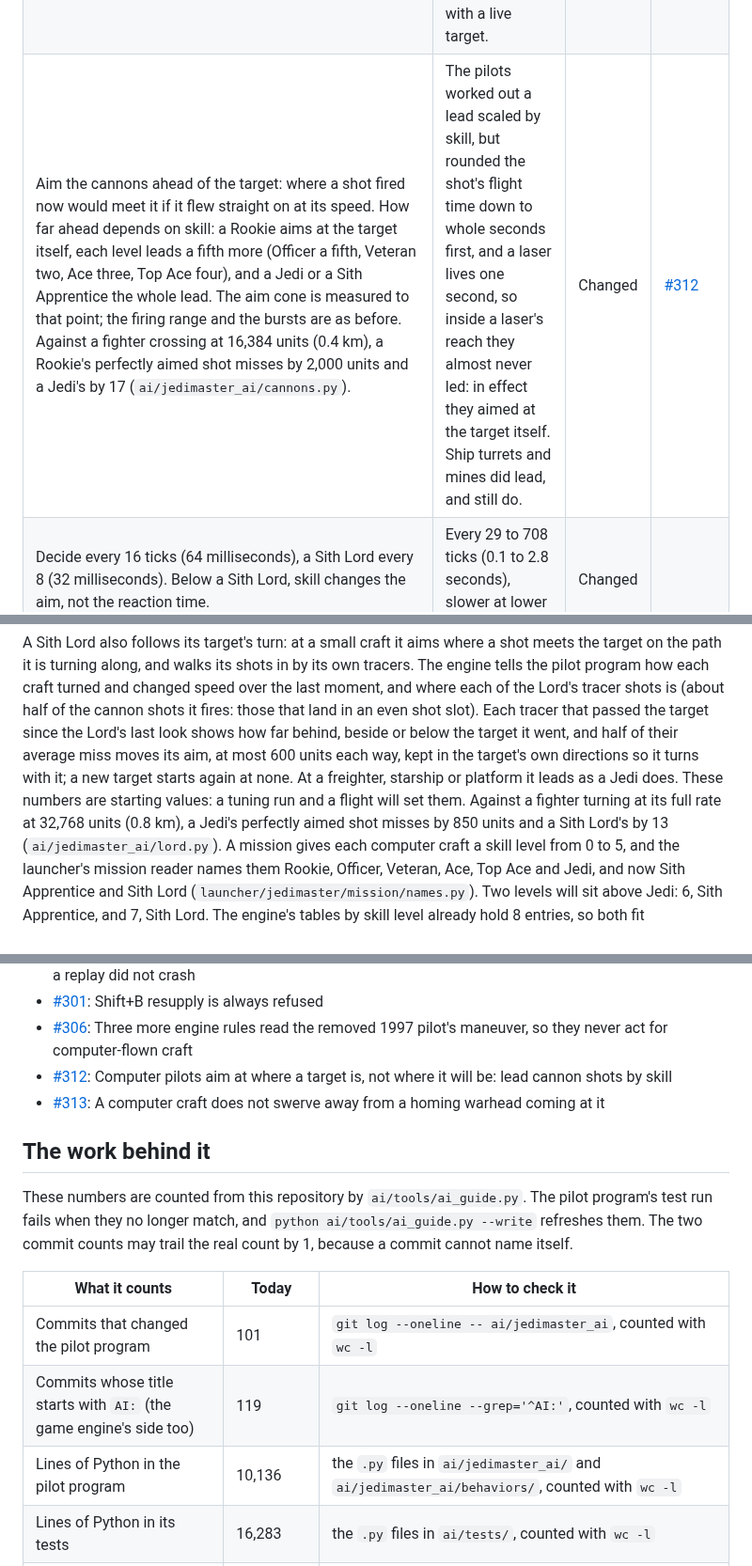
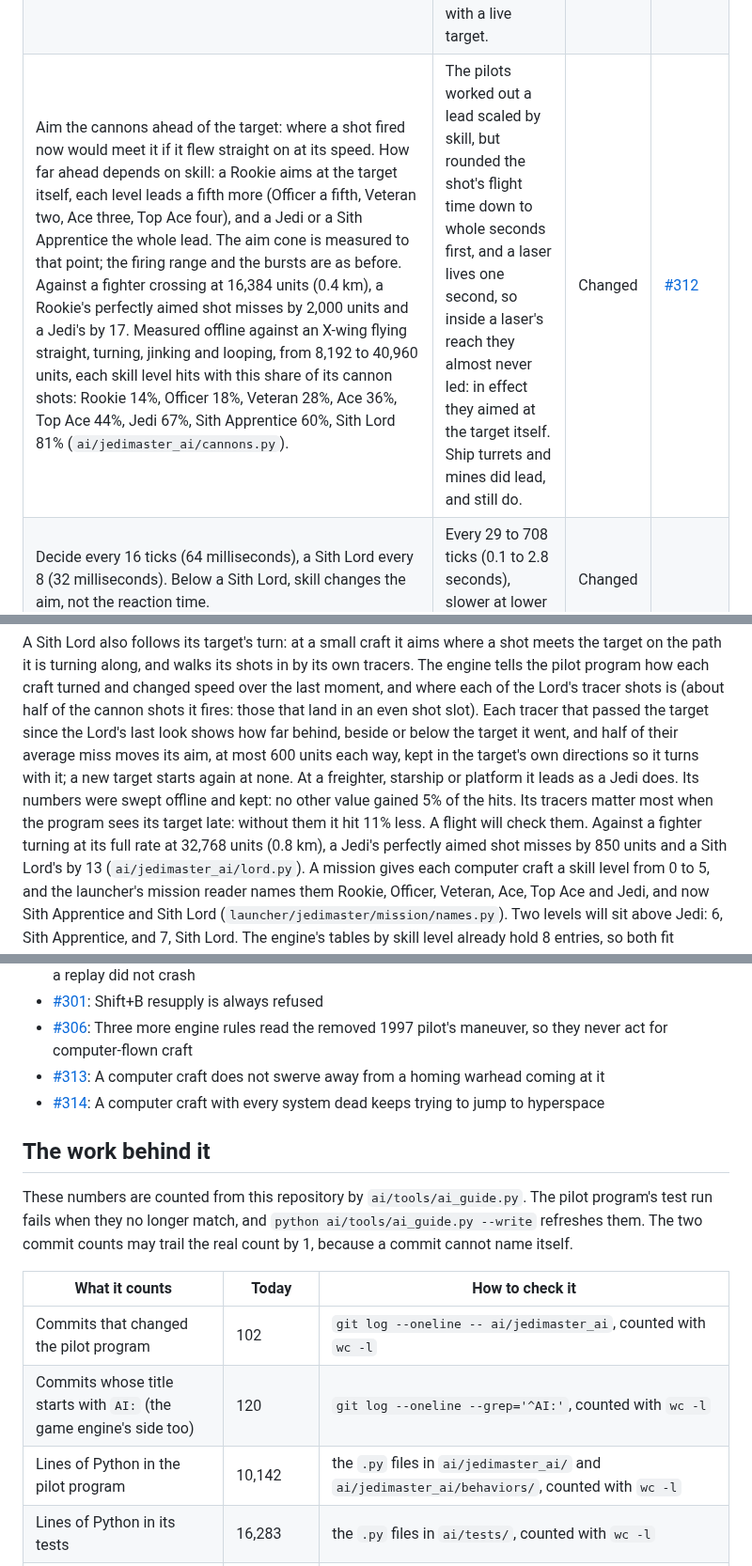
Before and after one commit to evanleeturner/jedimaster-XVT, a Markdown page: docs/ai/README.md, 3 parts joined by grey strips. Shown at 94% size. GitHub-like rendering.

Commit message:
AI guide: the share of cannon shots each skill level hits, and the Sith Lord's aim numbers kept
Measured offline against an X-wing flying straight, turning, jinking and
looping: a Rookie hits with 14% of its cannon shots, a Jedi with 67% and
a Sith Lord with 81%. The Sith Lord's aim numbers were swept and kept.

Co-Authored-By: Claude Opus 5.5 <noreply@anthropic.com>
Claude-Session: https://claude.ai/code/session_01XP93PzQTJpf9zveeTgNk2a

```diff
--- a/docs/ai/README.md
+++ b/docs/ai/README.md
@@ -59,7 +59,7 @@ is in `ai/jedimaster_ai/behaviors/attack.py`, `ai/jedimaster_ai/cannons.py` and
 | Fire when the target is inside a cone of 11, 8, 6, 4 or 3 degrees in tier 0 to 4 (`cannons.py`). | A cone of 11 degrees at every tier. | Changed | |
 | Fire from 24,576, 32,768 or 40,960 units (0.6, 0.8 or 1.0 km) in tier 0, 1 or 2, and 40,960 in tiers 3 and 4, but at every tier no farther than the craft's own cannons' shots fly: an Imperial laser about 33,700 units (0.82 km) from a craft at rest and 38,200 (0.93 km) from a TIE Interceptor at full speed, a rebel laser 37,300 (0.91 km) at rest. The range shrinks by 16,384 units (0.4 km) for a fast target flying the same way and by 8,192 (0.2 km) for one crossing (`cannons.py`). Against a starship or platform the range runs to the nearest point of its hull, the box around its model; 1997 measured to its centre and added 24,576 (0.6 km). | The same ranges and changes, measured to the centre. At tier 2 a craft fired past its shots' reach. | Changed | [#308](https://github.com/evanleeturner/jedimaster-XVT/issues/308) |
 | Fire all cannons together inside 8,192 units (0.2 km), in pairs inside 16,384 (0.4 km), and one at a time farther out. Bursts are 3, 4 or 5 shots long by tier, 5 in tiers 3 and 4. Ion cannons hold: only a Disable order fires them, at its target, where every other cannon holds; ion turbolasers fire as other cannons. | The burst lengths are 1997's. How cannons were linked is unknown. The ion cannon fired only on the disable plan with a live target. | Kept | |
-| Aim the cannons ahead of the target: where a shot fired now would meet it if it flew straight on at its speed. How far ahead depends on skill: a Rookie aims at the target itself, each level leads a fifth more (Officer a fifth, Veteran two, Ace three, Top Ace four), and a Jedi or a Sith Apprentice the whole lead. The aim cone is measured to that point; the firing range and the bursts are as before. Against a fighter crossing at 16,384 units (0.4 km), a Rookie's perfectly aimed shot misses by 2,000 units and a Jedi's by 17 (`ai/jedimaster_ai/cannons.py`). | The pilots worked out a lead scaled by skill, but rounded the shot's flight time down to whole seconds first, and a laser lives one second, so inside a laser's reach they almost never led: in effect they aimed at the target itself. Ship turrets and mines did lead, and still do. | Changed | [#312](https://github.com/evanleeturner/jedimaster-XVT/issues/312) |
+| Aim the cannons ahead of the target: where a shot fired now would meet it if it flew straight on at its speed. How far ahead depends on skill: a Rookie aims at the target itself, each level leads a fifth more (Officer a fifth, Veteran two, Ace three, Top Ace four), and a Jedi or a Sith Apprentice the whole lead. The aim cone is measured to that point; the firing range and the bursts are as before. Against a fighter crossing at 16,384 units (0.4 km), a Rookie's perfectly aimed shot misses by 2,000 units and a Jedi's by 17. Measured offline against an X-wing flying straight, turning, jinking and looping, from 8,192 to 40,960 units, each skill level hits with this share of its cannon shots: Rookie 14%, Officer 18%, Veteran 28%, Ace 36%, Top Ace 44%, Jedi 67%, Sith Apprentice 60%, Sith Lord 81% (`ai/jedimaster_ai/cannons.py`). | The pilots worked out a lead scaled by skill, but rounded the shot's flight time down to whole seconds first, and a laser lives one second, so inside a laser's reach they almost never led: in effect they aimed at the target itself. Ship turrets and mines did lead, and still do. | Changed | [#312](https://github.com/evanleeturner/jedimaster-XVT/issues/312) |
 | Decide every 16 ticks (64 milliseconds), a Sith Lord every 8 (32 milliseconds). Below a Sith Lord, skill changes the aim, not the reaction time. | Every 29 to 708 ticks (0.1 to 2.8 seconds), slower at lower levels. | Changed | |
 | Fly at full throttle in a fight, drop to two thirds once the target is caught (inside 8,192 units and dead ahead), and tier 0 flies at no more than seven tenths of full throttle. A Sith craft on a starfighter's tail, within 16,384 units (0.4 km), drops to one third throttle (below). | Unknown | New | |
 | Break off when too close: inside the target's clearance, or within 4,096 units (0.1 km) of a starship's or platform's hull, with the target within 45 degrees of the nose, or anywhere near a freighter, starship or platform. The craft turns a quarter turn away from the side of the target's nearest point and holds that heading until it is outside the clearance, for at most 1,000 ticks (4 seconds). The time limit stops a target that paces the craft from keeping it from firing. | Unknown | New | |
@@ -402,8 +402,10 @@ passed the target since the Lord's last look shows how far behind, beside
 or below the target it went, and half of their average miss moves its aim,
 at most 600 units each way, kept in the target's own directions so it
 turns with it; a new target starts again at none. At a freighter, starship
-or platform it leads as a Jedi does. These numbers are starting values: a
-tuning run and a flight will set them. Against a fighter turning at its
+or platform it leads as a Jedi does. Its numbers were swept offline and
+kept: no other value gained 5% of the hits. Its tracers matter most when the
+program sees its target late: without them it hit 11% less. A flight will
+check them. Against a fighter turning at its
 full rate at 32,768 units (0.8 km), a Jedi's perfectly aimed shot misses by
 850 units and a Sith Lord's by 13 (`ai/jedimaster_ai/lord.py`). A mission gives each computer craft a skill level
 from 0 to 5, and the launcher's mission reader names them Rookie,
@@ -461,8 +463,8 @@ On 2026-10-17 (UTC) the label `ai` was on 18 open issues and 38 closed ones. Thi
 - [#298](https://github.com/evanleeturner/jedimaster-XVT/issues/298): Host aborted once with heap corruption in a network game (free(): corrupted unsorted chunks); a replay did not crash
 - [#301](https://github.com/evanleeturner/jedimaster-XVT/issues/301): Shift+B resupply is always refused
 - [#306](https://github.com/evanleeturner/jedimaster-XVT/issues/306): Three more engine rules read the removed 1997 pilot's maneuver, so they never act for computer-flown craft
-- [#312](https://github.com/evanleeturner/jedimaster-XVT/issues/312): Computer pilots aim at where a target is, not where it will be: lead cannon shots by skill
 - [#313](https://github.com/evanleeturner/jedimaster-XVT/issues/313): A computer craft does not swerve away from a homing warhead coming at it
+- [#314](https://github.com/evanleeturner/jedimaster-XVT/issues/314): A computer craft with every system dead keeps trying to jump to hyperspace
 <!-- ai-issues:end -->
 
 ## The work behind it
@@ -475,9 +477,9 @@ may trail the real count by 1, because a commit cannot name itself.
 <!-- ai-numbers:start -->
 | What it counts | Today | How to check it |
 | --- | --- | --- |
-| Commits that changed the pilot program | 101 | `git log --oneline -- ai/jedimaster_ai`, counted with `wc -l` |
-| Commits whose title starts with `AI:` (the game engine's side too) | 119 | `git log --oneline --grep='^AI:'`, counted with `wc -l` |
-| Lines of Python in the pilot program | 10,136 | the `.py` files in `ai/jedimaster_ai/` and `ai/jedimaster_ai/behaviors/`, counted with `wc -l` |
+| Commits that changed the pilot program | 102 | `git log --oneline -- ai/jedimaster_ai`, counted with `wc -l` |
+| Commits whose title starts with `AI:` (the game engine's side too) | 120 | `git log --oneline --grep='^AI:'`, counted with `wc -l` |
+| Lines of Python in the pilot program | 10,142 | the `.py` files in `ai/jedimaster_ai/` and `ai/jedimaster_ai/behaviors/`, counted with `wc -l` |
 | Lines of Python in its tests | 16,283 | the `.py` files in `ai/tests/`, counted with `wc -l` |
 | Test functions in those tests | 1,002 | `grep -rhE '^\s*def test_' ai/tests`, counted with `wc -l`; a test that runs on several inputs counts once here |
 | Files that each hold one kind of behavior | 24 | the `.py` files in `ai/jedimaster_ai/behaviors/` except `__init__.py`, with the files of orders whose behavior is not written yet |
```
Also changed, not shown: other parts of docs/ai/README.md (+1 -1 lines).
